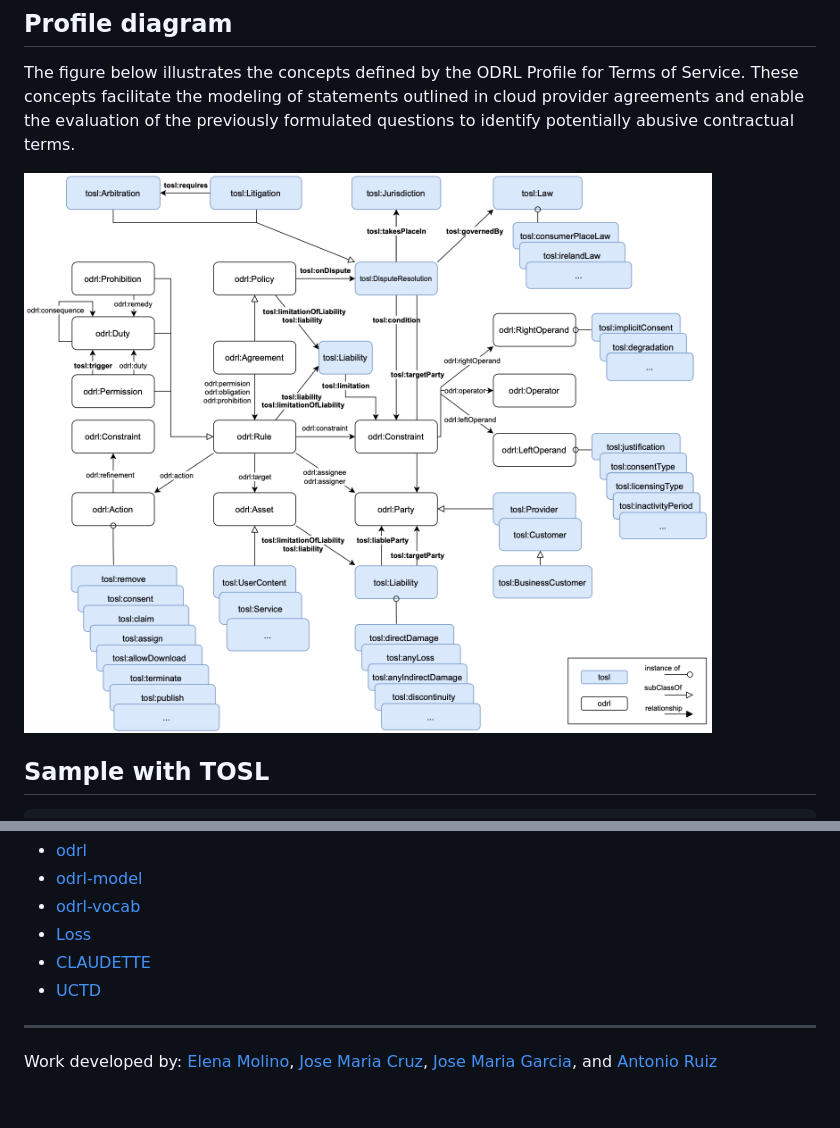
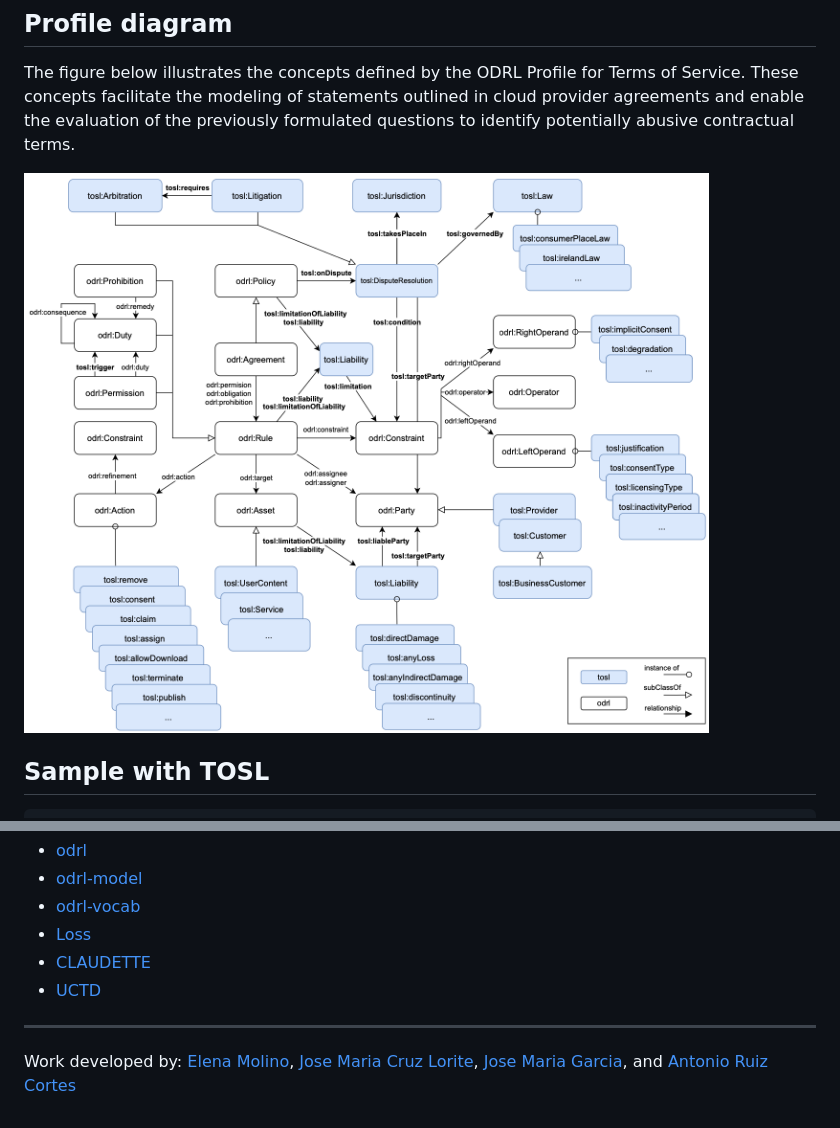
Before and after one commit to isa-group/tosl, a Markdown page: README.md, 2 parts joined by grey strips. Drawn GitHub-style; pictures changed too: img/tosl_model.png.

```diff
--- a/README.md
+++ b/README.md
@@ -182,6 +182,6 @@ This command executes the SPARQL query unfair_terms_ter.rq on the ontology file
 -----------------------
 Work developed by:
 [Elena Molino](https://github.com/elenamolino),
-[Jose Maria Cruz](https://github.com/cruzlorite),
+[Jose Maria Cruz Lorite](https://github.com/cruzlorite),
 [Jose Maria Garcia](https://github.com/josemgarcia), and
-[Antonio Ruiz](https://github.com/antonioruizcortes)
+[Antonio Ruiz Cortes](https://github.com/antonioruizcortes)
```
Also changed, not shown: 3 other files.
